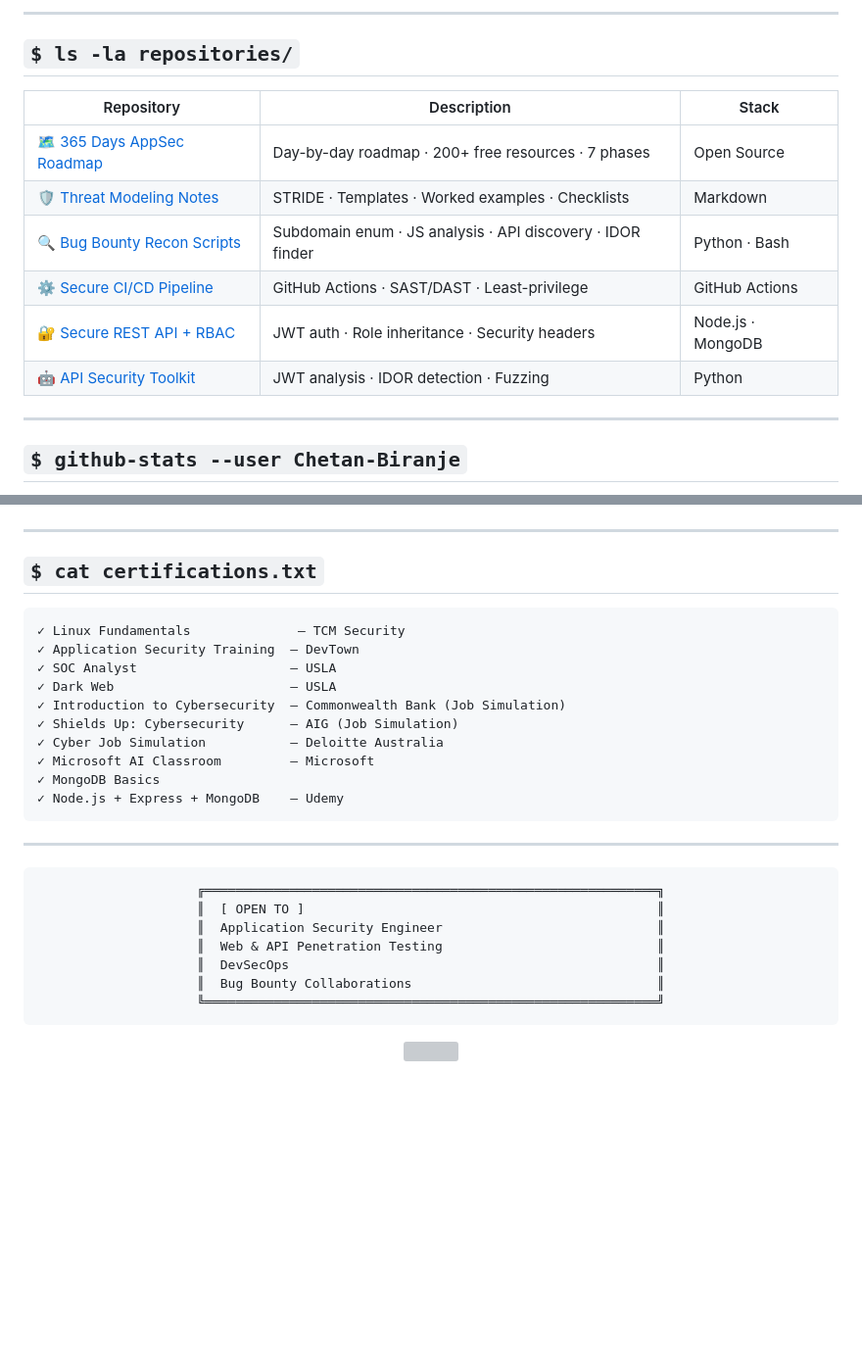
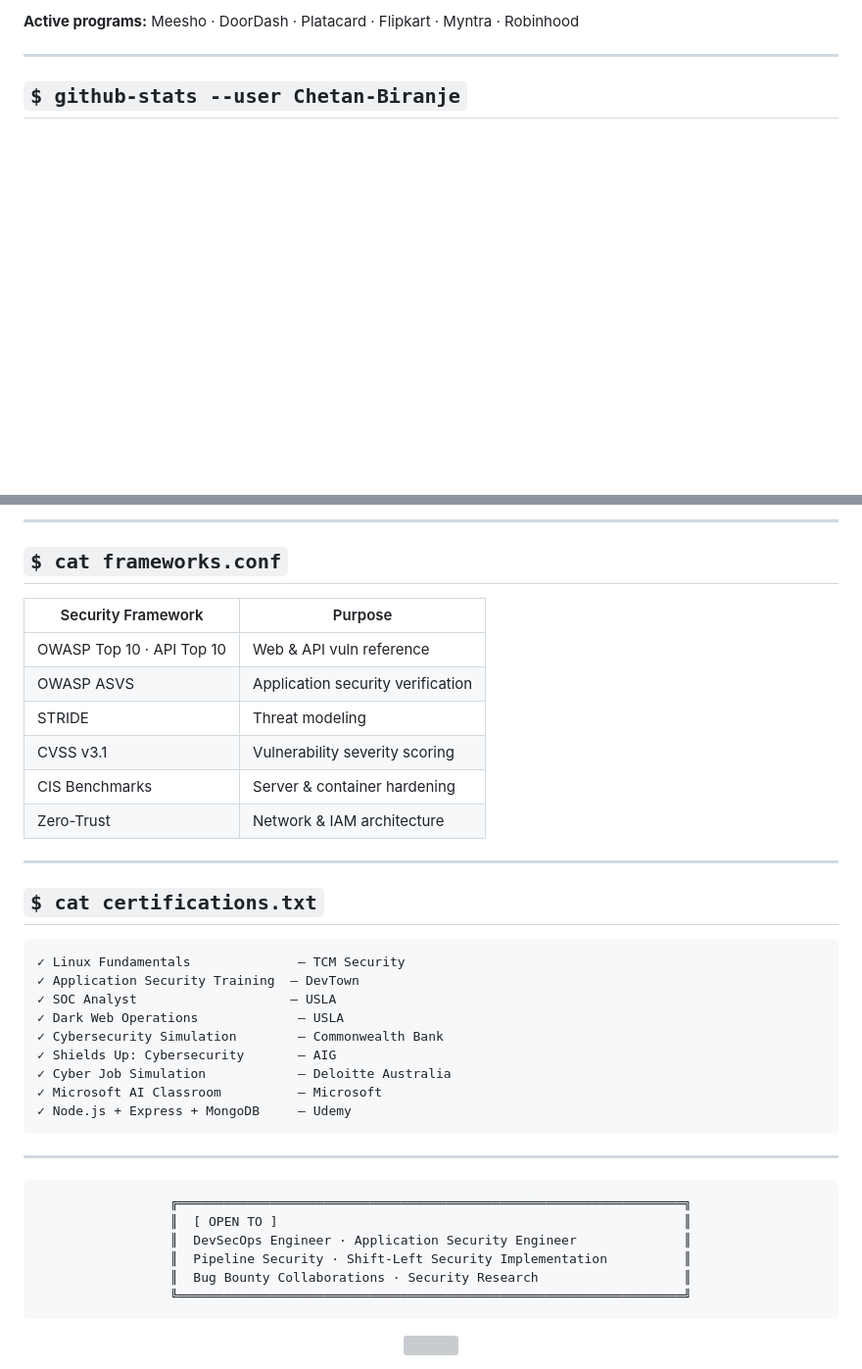
Before and after one commit to Chetan-Biranje/chetan-biranje, a Markdown page: README.md, 2 parts joined by grey strips. Shown at 98% size. Rendered like a GitHub page; blank space fills up the shorter version; grey boxes are pictures that could not be loaded.

````diff
--- a/README.md
+++ b/README.md
@@ -123,21 +155,4 @@ class ChetanBiranje:
-</div>
-
----
-
-## `$ ls -la repositories/`
-
-<div align="center">
-
-| Repository | Description | Stack |
-|---|---|---|
-| [🗺️ 365 Days AppSec Roadmap](https://github.com/Chetan-Biranje/365DaysOfApplicationSecurityRoadmap) | Day-by-day roadmap · 200+ free resources · 7 phases | Open Source |
-| [🛡️ Threat Modeling Notes](https://github.com/Chetan-Biranje/threat-modeling-notes) | STRIDE · Templates · Worked examples · Checklists | Markdown |
-| [🔍 Bug Bounty Recon Scripts](https://github.com/Chetan-Biranje/bug-bounty-recon-scripts) | Subdomain enum · JS analysis · API discovery · IDOR finder | Python · Bash |
-| [⚙️ Secure CI/CD Pipeline](https://github.com/mr-Shadex/secure-pipeline) | GitHub Actions · SAST/DAST · Least-privilege | GitHub Actions |
-| [🔐 Secure REST API + RBAC](https://github.com/mr-Shadex/secure-rbac-api) | JWT auth · Role inheritance · Security headers | Node.js · MongoDB |
-| [🤖 API Security Toolkit](https://github.com/mr-Shadex/api-security-toolkit) | JWT analysis · IDOR detection · Fuzzing | Python |
-
-</div>
+**Active programs:** Meesho · DoorDash · Platacard · Flipkart · Myntra · Robinhood
 
 ---
 
@@ -149,5 +169,18 @@ class ChetanBiranje:
 
 </div>
+
+---
+
+## `$ cat frameworks.conf`
+
+| Security Framework | Purpose |
+|---|---|
+| OWASP Top 10 · API Top 10 | Web & API vuln reference |
+| OWASP ASVS | Application security verification |
+| STRIDE | Threat modeling |
+| CVSS v3.1 | Vulnerability severity scoring |
+| CIS Benchmarks | Server & container hardening |
+| Zero-Trust | Network & IAM architecture |
 
 ---
 
@@ -157,13 +190,12 @@ class ChetanBiranje:
 ✓ Linux Fundamentals              — TCM Security
 ✓ Application Security Training  — DevTown
 ✓ SOC Analyst                    — USLA
-✓ Dark Web                       — USLA
-✓ Introduction to Cybersecurity  — Commonwealth Bank (Job Simulation)
-✓ Shields Up: Cybersecurity      — AIG (Job Simulation)
-✓ Cyber Job Simulation           — Deloitte Australia
-✓ Microsoft AI Classroom         — Microsoft
-✓ MongoDB Basics
-✓ Node.js + Express + MongoDB    — Udemy
+✓ Dark Web Operations             — USLA
+✓ Cybersecurity Simulation        — Commonwealth Bank
+✓ Shields Up: Cybersecurity       — AIG
+✓ Cyber Job Simulation            — Deloitte Australia
+✓ Microsoft AI Classroom          — Microsoft
+✓ Node.js + Express + MongoDB     — Udemy
 ```
 
 ---
@@ -171,12 +203,11 @@ class ChetanBiranje:
 <div align="center">
 
 ```
-╔═══════════════════════════════════════════════════════════╗
-║  [ OPEN TO ]                                              ║
-║  Application Security Engineer                            ║
-║  Web & API Penetration Testing                            ║
-║  DevSecOps                                                ║
-║  Bug Bounty Collaborations                                ║
-╚═══════════════════════════════════════════════════════════╝
+╔══════════════════════════════════════════════════════════════════╗
+║  [ OPEN TO ]                                                     ║
+║  DevSecOps Engineer · Application Security Engineer              ║
+║  Pipeline Security · Shift-Left Security Implementation          ║
+║  Bug Bounty Collaborations · Security Research                   ║
+╚══════════════════════════════════════════════════════════════════╝
 ```
 
````
Also changed, not shown: other parts of README.md (+142 -105 lines).
